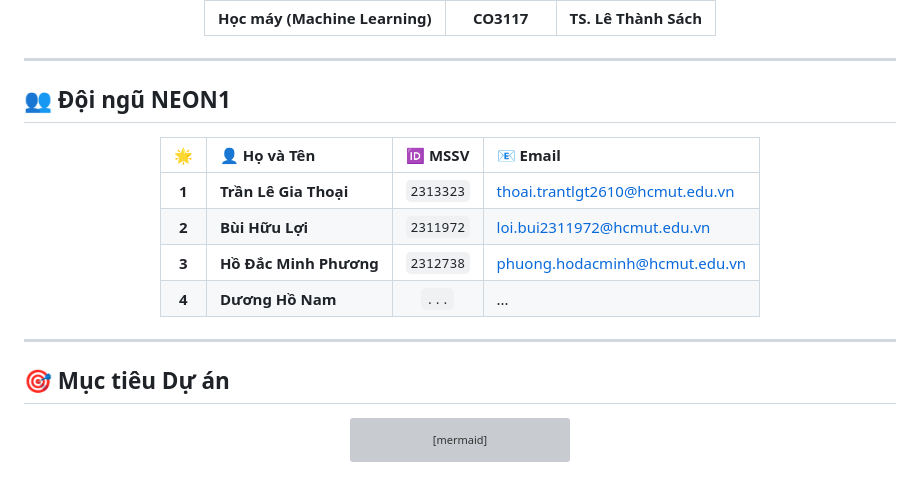
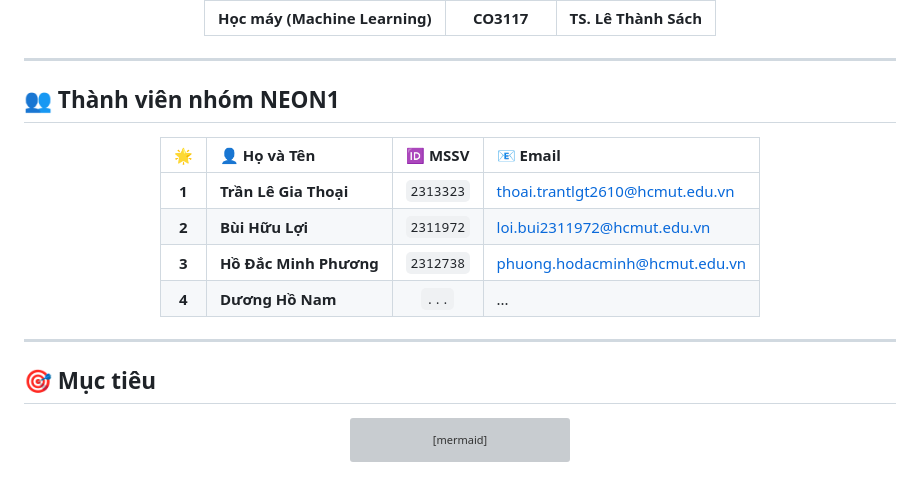
Before and after one commit to Giathoai/NEON1, a Markdown page: README.md, the part around the change. Rendered like a GitHub page; grey boxes are pictures that could not be loaded.

```diff
--- a/README.md
+++ b/README.md
@@ -25,7 +25,7 @@
 
 ---
 
-## 👥 **Đội ngũ NEON1**
+## 👥 **Thành viên nhóm NEON1**
 
 <div align="center">
 
@@ -40,7 +40,7 @@
 
 ---
 
-## 🎯 **Mục tiêu Dự án**
+## 🎯 **Mục tiêu**
 
 <div align="center">
 
```
